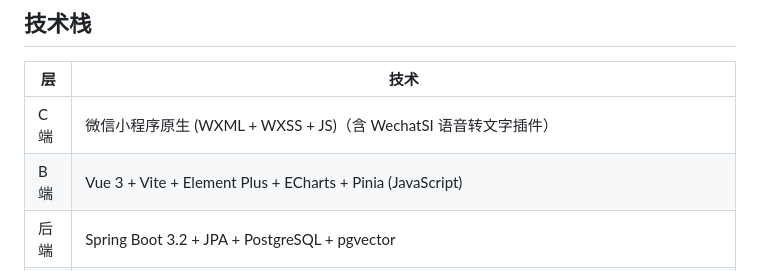
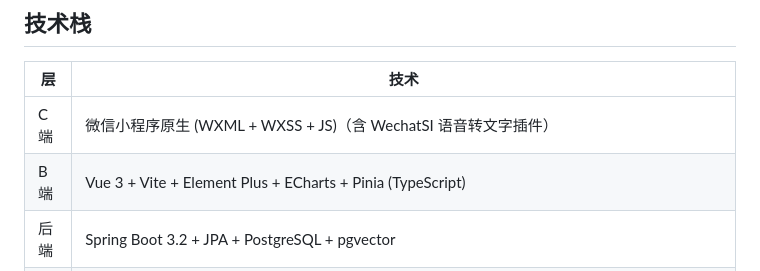
Before and after one commit to Xing-yang-git/-, a Markdown page: README.md, the part around the change. Drawn GitHub-style.

Commit message:
docs: 修正 B端技术栈标注 TypeScript

```diff
--- a/README.md
+++ b/README.md
@@ -64,7 +64,7 @@ graph TB
 | 层 | 技术 |
 |---|---|
 | C端 | 微信小程序原生 (WXML + WXSS + JS)（含 WechatSI 语音转文字插件） |
-| B端 | Vue 3 + Vite + Element Plus + ECharts + Pinia (JavaScript) |
+| B端 | Vue 3 + Vite + Element Plus + ECharts + Pinia (TypeScript) |
 | 后端 | Spring Boot 3.2 + JPA + PostgreSQL + pgvector |
 | 实时 | WebSocket 聊天中继（纯转发不落库，握手 JWT 鉴权） |
 | 认证 | JWT（C端 手机号+密码 / B端 账号密码；后端另提供微信 code 登录接口） |
```
